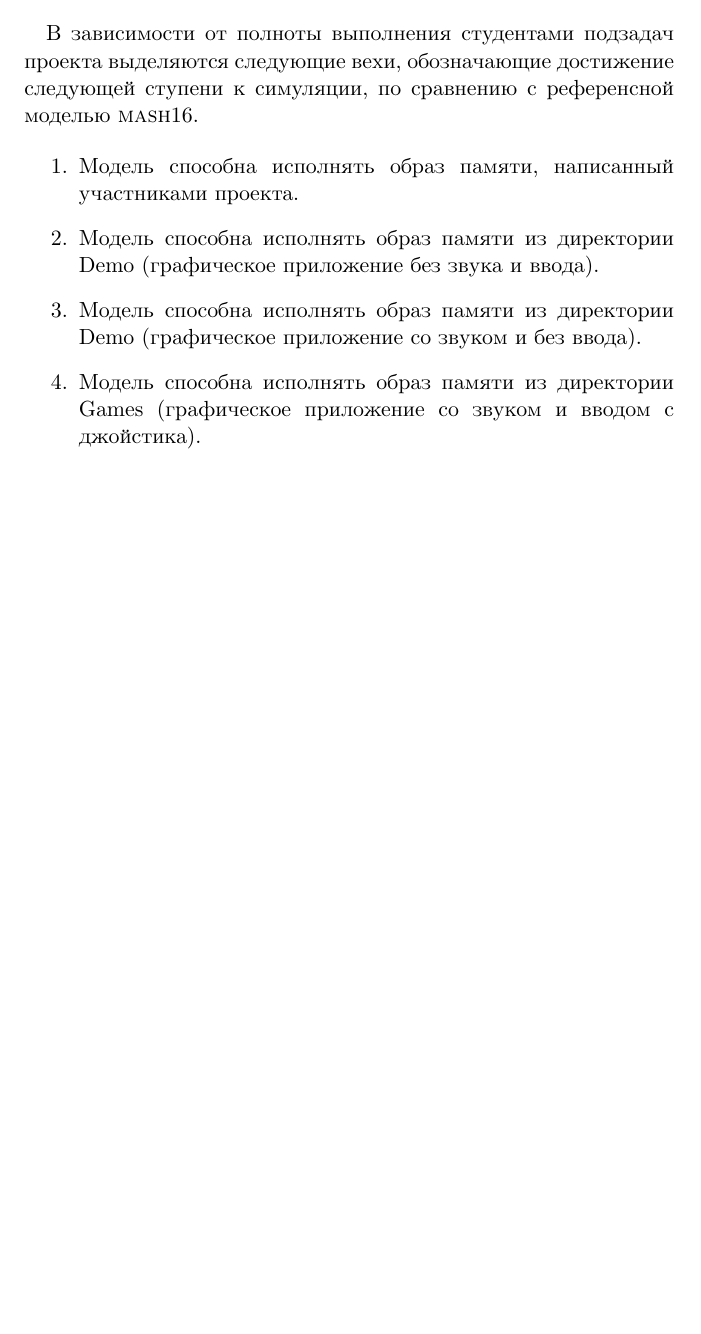
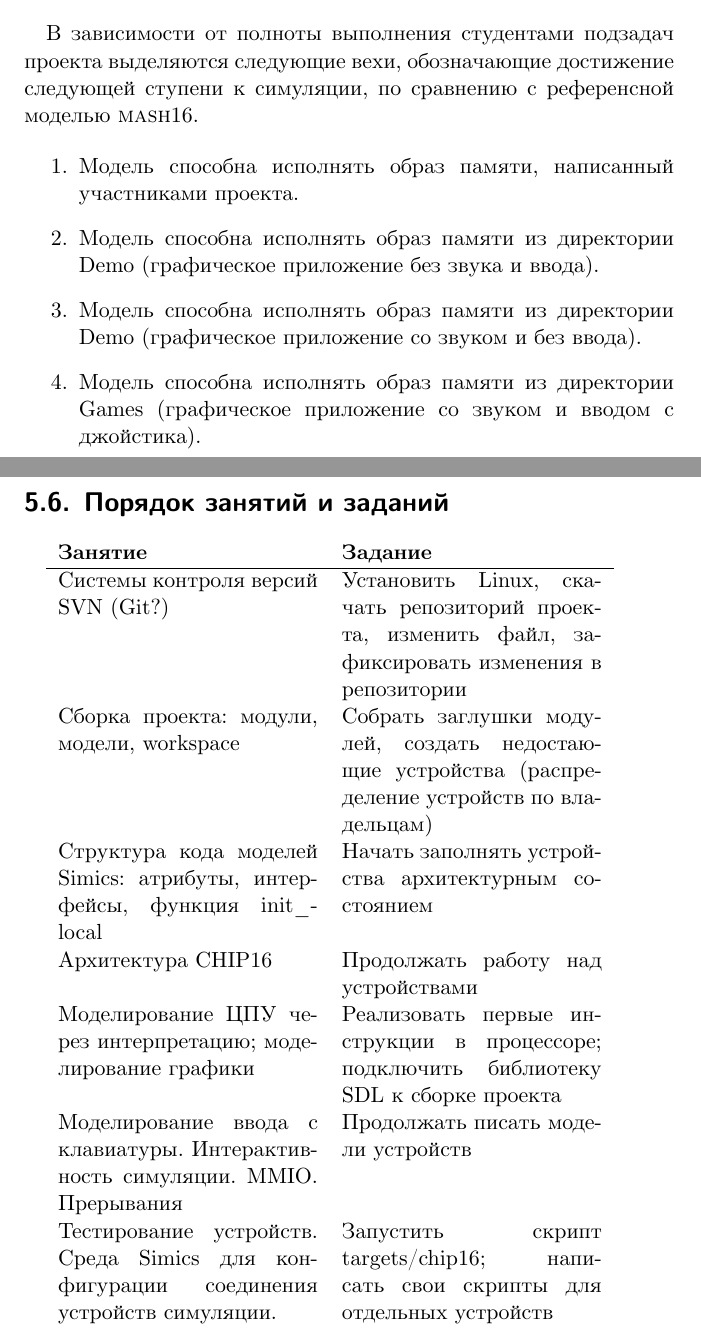
Before and after one commit to grigory-rechistov/simlab, a LaTeX book (practicum.tex, which reads lab05.tex): part of page 58 of 82 before the commit and two parts of pages 60 and 61 of 87 after it, the two joined at a grey line, cut so that both start at the same text, the shorter picture padded with empty space. Compiled offline with XeLaTeX.

Commit message:
Improved lab05

```diff
--- a/lab05.tex
+++ b/lab05.tex
@@ -123,7 +123,21 @@ CHIP16 --- это RISC-подобный процессор фон-Неймана
 %
 % \paragraph{Контроллер прерываний.}
 
+\section{Порядок занятий и заданий}
 
+\begin{tabular}{p{0.4\textwidth}p{0.4\textwidth}}
+\textbf{Занятие} & \textbf{Задание} \\\hline
+Системы контроля версий SVN (Git?) & Установить Linux, скачать репозиторий проекта, изменить файл, зафиксировать изменения в репозитории \\
+Сборка проекта: модули, модели, workspace & Собрать заглушки модулей, создать недостающие устройства (распределение устройств по владельцам) \\
+Структура кода моделей Simics: атрибуты, интерфейсы, функция init_local & Начать заполнять устройства архитектурным состоянием \\
+Архитектура CHIP16 & Продолжать работу над устройствами \\
+Моделирование ЦПУ через интерпретацию; моделирование графики & Реализовать первые инструкции в процессоре; подключить библиотеку SDL к сборке проекта\\
+Моделирование ввода с клавиатуры. Интерактивность симуляции. MMIO. Прерывания & Продолжать писать модели устройств \\
+Тестирование устройств. Среда Simics для конфигурации соединения устройств симуляции. & Запустить скрипт targets/chip16; написать свои скрипты для отдельных устройств \\
+
+
+
+\end{tabular}
 
 
 \iftoggle{webpaper}{
```
Also changed, not shown: overview.tex (+2 -3 lines), practicum.bib (+1 -0 lines), practicum.pdf.
